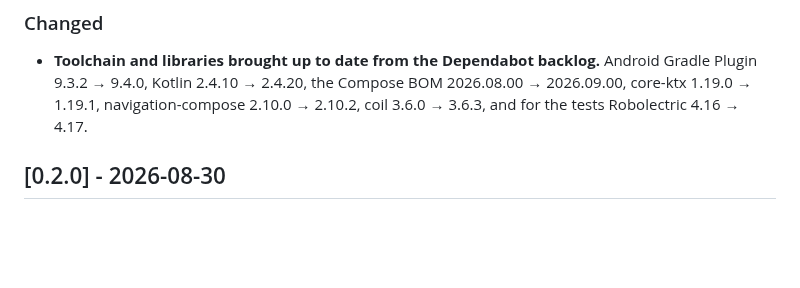
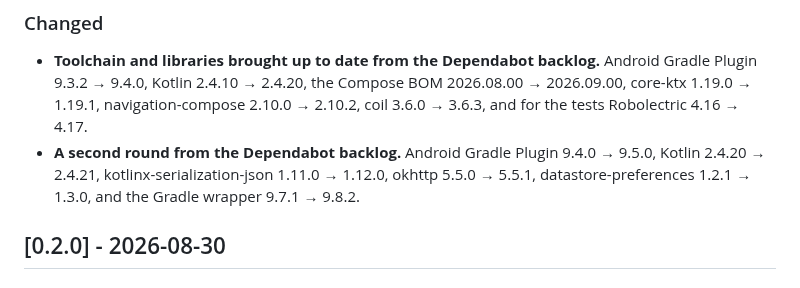
Before and after one commit to tvalverde/soccertime, a Markdown page: android/CHANGELOG.md, the part around the change. GitHub-like rendering; blank space fills up the shorter version.

```diff
--- a/android/CHANGELOG.md
+++ b/android/CHANGELOG.md
@@ -17,6 +17,9 @@ The website's own changelog is `../CHANGELOG.md`.
   Plugin 9.3.2 → 9.4.0, Kotlin 2.4.10 → 2.4.20, the Compose BOM 2026.08.00 → 2026.09.00,
   core-ktx 1.19.0 → 1.19.1, navigation-compose 2.10.0 → 2.10.2, coil 3.6.0 → 3.6.3, and for
   the tests Robolectric 4.16 → 4.17.
+- **A second round from the Dependabot backlog.** Android Gradle Plugin 9.4.0 → 9.5.0, Kotlin
+  2.4.20 → 2.4.21, kotlinx-serialization-json 1.11.0 → 1.12.0, okhttp 5.5.0 → 5.5.1,
+  datastore-preferences 1.2.1 → 1.3.0, and the Gradle wrapper 9.7.1 → 9.8.2.
 
 ## [0.2.0] - 2026-08-30
 
```
Also changed, not shown: CHANGELOG.md (+4 -0 lines).
